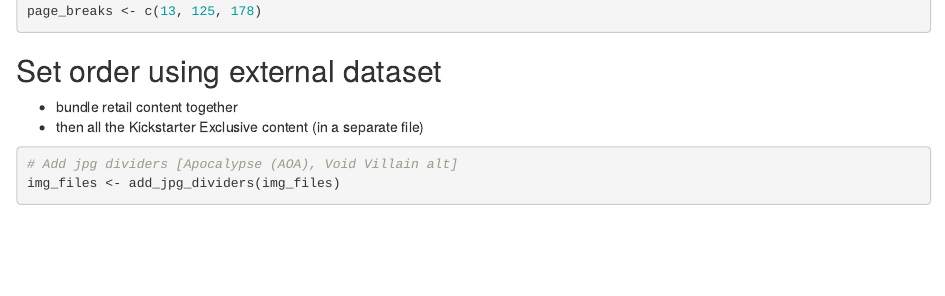
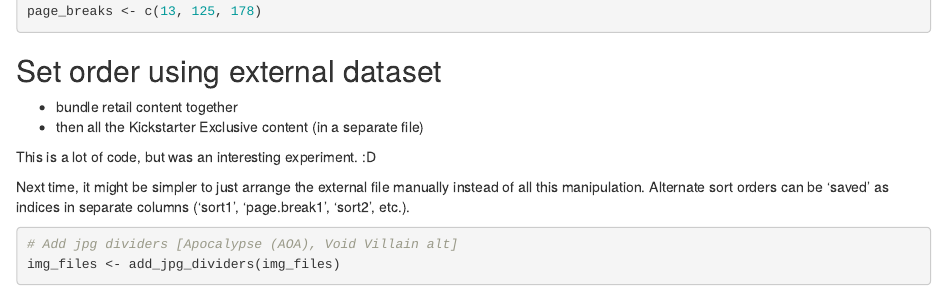
Before and after one commit to jawhiteley/mu_card_dividers_resize, an R Markdown document (modular_code/MU3-M.Rmd): the page in a window 1100 px wide, from 4550 px down. Rendered offline with R 4.5, knitr and Pandoc, with nearby package versions; some code elsewhere in the file could not run offline.

Commit message:
Add notes about working with external data set
to reorder the dividers

````diff
--- a/modular_code/MU3-M.Rmd
+++ b/modular_code/MU3-M.Rmd
@@ -214,6 +214,10 @@ page_breaks <- c(13, 125, 178)
 
 -   bundle retail content together
 -   then all the Kickstarter Exclusive content (in a separate file)
+
+This is a lot of code, but was an interesting experiment. :D
+
+Next time, it might be simpler to just arrange the external file manually instead of all this manipulation.  Alternate sort orders can be 'saved' as indices in separate columns ('sort1', 'page.break1', 'sort2', etc.).
 
 ```{r modular-processing}
 # Add jpg dividers [Apocalypse (AOA), Void Villain alt]
````
